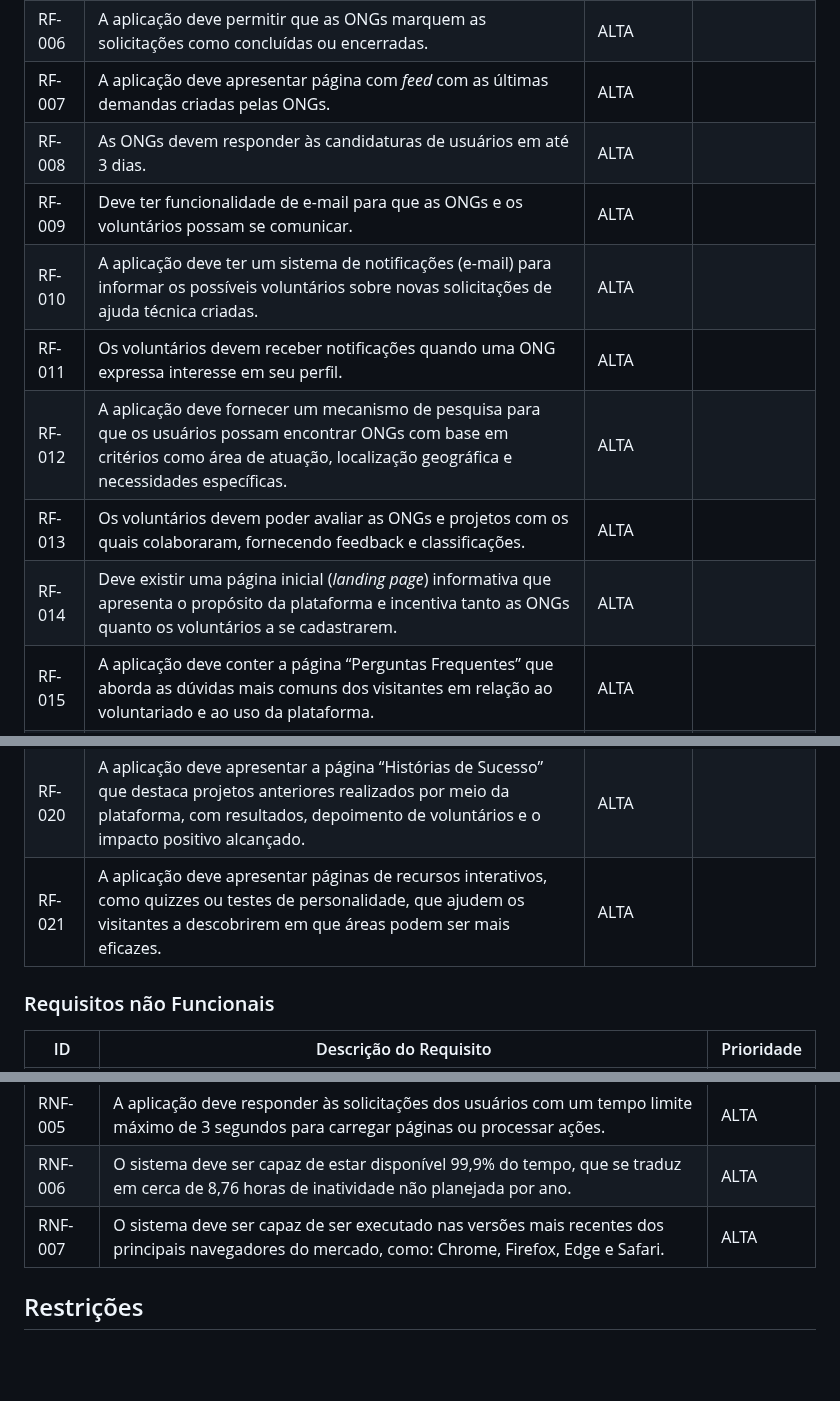
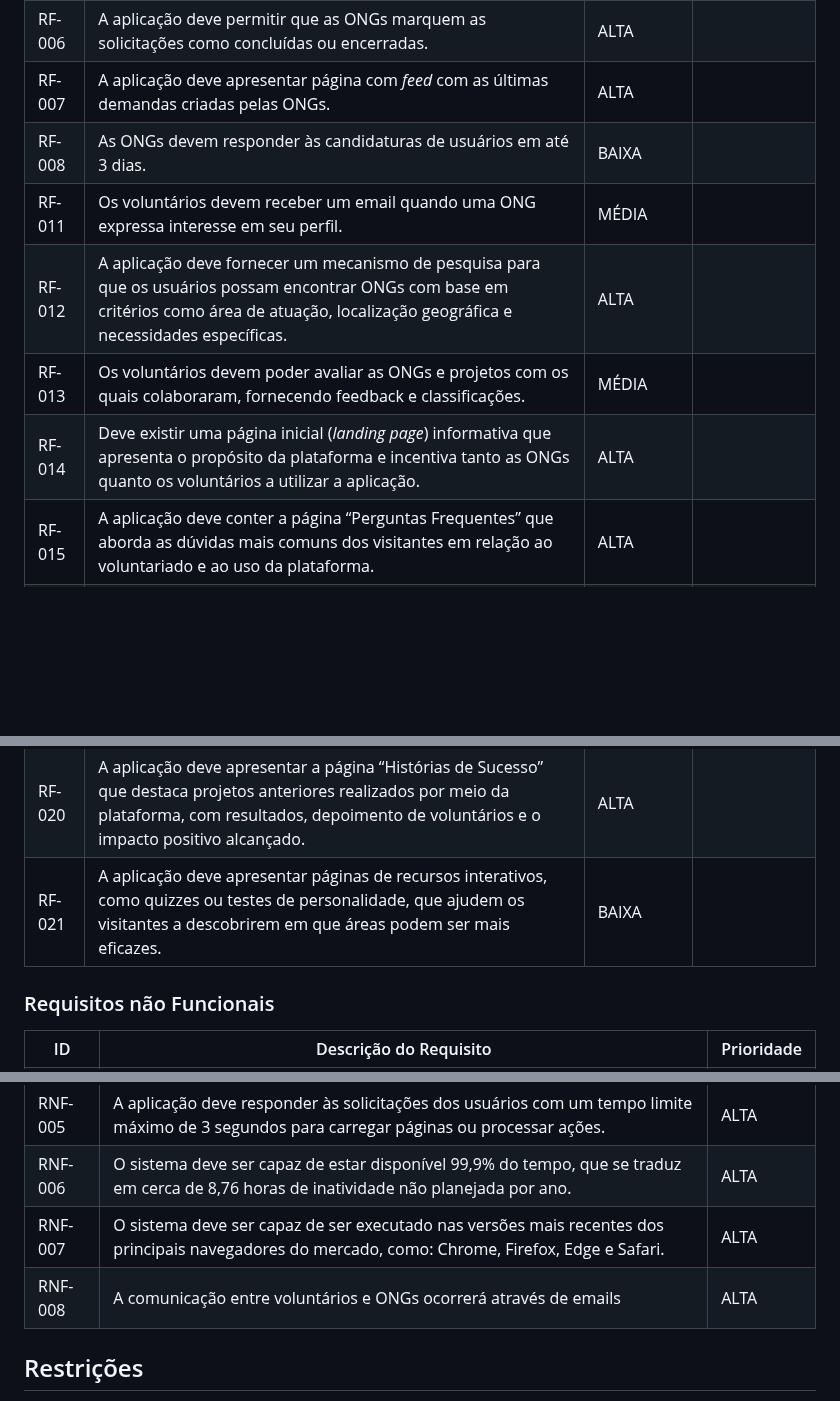
Before and after one commit to ICEI-PUC-Minas-PMV-SI/pmv-si-2023-2-pe1-t2-conecta, a Markdown page: docs/especification.md, 3 parts joined by grey strips. Drawn GitHub-style; blank space fills up the shorter version.

Commit message:
Altera prioridade, modifica e remove requisitos funcionais e não funcionais

```diff
--- a/docs/especification.md
+++ b/docs/especification.md
@@ -51,20 +51,18 @@ As tabelas que se seguem apresentam os requisitos funcionais e não funcionais q
 |RF-005| Os voluntários devem poder se voluntariar por meio de formulário de contato para trabalhar em projetos específicos das ONGs, indicando seu interesse e disponibilidade. | ALTA |  |
 |RF-006| A aplicação deve permitir que as ONGs marquem as solicitações como concluídas ou encerradas. | ALTA |  |
 |RF-007| A aplicação deve apresentar página com *feed* com as últimas demandas criadas pelas ONGs. | ALTA |  |
-|RF-008| As ONGs devem responder às candidaturas de usuários em até 3 dias. | ALTA |  |
-|RF-009| Deve ter funcionalidade de e-mail para que as ONGs e os voluntários possam se comunicar. | ALTA |  |
-|RF-010| A aplicação deve ter um sistema de notificações (e-mail) para informar os possíveis voluntários sobre novas solicitações de ajuda técnica criadas. | ALTA |  |
-|RF-011| Os voluntários devem receber notificações quando uma ONG expressa interesse em seu perfil. | ALTA |  |
+|RF-008| As ONGs devem responder às candidaturas de usuários em até 3 dias. | BAIXA |  |
+|RF-011| Os voluntários devem receber um email quando uma ONG expressa interesse em seu perfil. | MÉDIA |  |
 |RF-012| A aplicação deve fornecer um mecanismo de pesquisa para que os usuários possam encontrar ONGs com base em critérios como área de atuação, localização geográfica e necessidades específicas. | ALTA |  |
-|RF-013| Os voluntários devem poder avaliar as ONGs e projetos com os quais colaboraram, fornecendo feedback e classificações. | ALTA |  |
-|RF-014| Deve existir uma página inicial (*landing page*) informativa que apresenta o propósito da plataforma e incentiva tanto as ONGs quanto os voluntários a se cadastrarem. | ALTA |  |
+|RF-013| Os voluntários devem poder avaliar as ONGs e projetos com os quais colaboraram, fornecendo feedback e classificações. | MÉDIA |  |
+|RF-014| Deve existir uma página inicial (*landing page*) informativa que apresenta o propósito da plataforma e incentiva tanto as ONGs quanto os voluntários a utilizar a aplicação. | ALTA |  |
 |RF-015| A aplicação deve conter a página “Perguntas Frequentes” que aborda as dúvidas mais comuns dos visitantes em relação ao voluntariado e ao uso da plataforma. | ALTA |  |
 |RF-016| A aplicação deve permitir que as ONGs publiquem informações sobre suas conquistas e projetos bem-sucedidos, a fim de promover suas causas. | ALTA |  |
 |RF-017| A aplicação deve apresentar a página “Sobre o Voluntariado”  que fornece informações detalhadas sobre o conceito de trabalho voluntário, destacando seu impacto positivo na sociedade e nas comunidades. | ALTA |  |
 |RF-018| A aplicação deve apresentar a página “Por Que Ser Voluntário?” que apresenta histórias inspiradoras de voluntários e os benefícios pessoais que podem ser obtidos ao se envolver em ações voluntárias. | ALTA |  |
 |RF-019| A aplicação deve apresentar a página “Como Começar” que orienta os visitantes sobre os passos necessários para se tornarem voluntários registrados na aplicação. | ALTA |  |
 |RF-020| A aplicação deve apresentar a página “Histórias de Sucesso” que destaca projetos anteriores realizados por meio da plataforma, com resultados, depoimento de voluntários e o impacto positivo alcançado. | ALTA |  |
-|RF-021| A aplicação deve apresentar páginas de recursos interativos, como quizzes ou testes de personalidade, que ajudem os visitantes a descobrirem em que áreas podem ser mais eficazes. | ALTA |  |
+|RF-021| A aplicação deve apresentar páginas de recursos interativos, como quizzes ou testes de personalidade, que ajudem os visitantes a descobrirem em que áreas podem ser mais eficazes. | BAIXA |  |
 
 ### Requisitos não Funcionais
 
@@ -77,6 +75,7 @@ As tabelas que se seguem apresentam os requisitos funcionais e não funcionais q
 |RNF-005| A aplicação deve responder às solicitações dos usuários com um tempo limite máximo de 3 segundos para carregar páginas ou processar ações. |  ALTA |
 |RNF-006| O sistema deve ser capaz de estar disponível 99,9% do tempo, que se traduz em cerca de 8,76 horas de inatividade não planejada por ano. |  ALTA |
 |RNF-007| O sistema deve ser capaz de ser executado nas versões mais recentes dos principais navegadores do mercado, como: Chrome, Firefox, Edge e Safari. |  ALTA |
+|RNF-008| A comunicação entre voluntários e ONGs ocorrerá através de emails |  ALTA |
 
 ## Restrições
 
```
